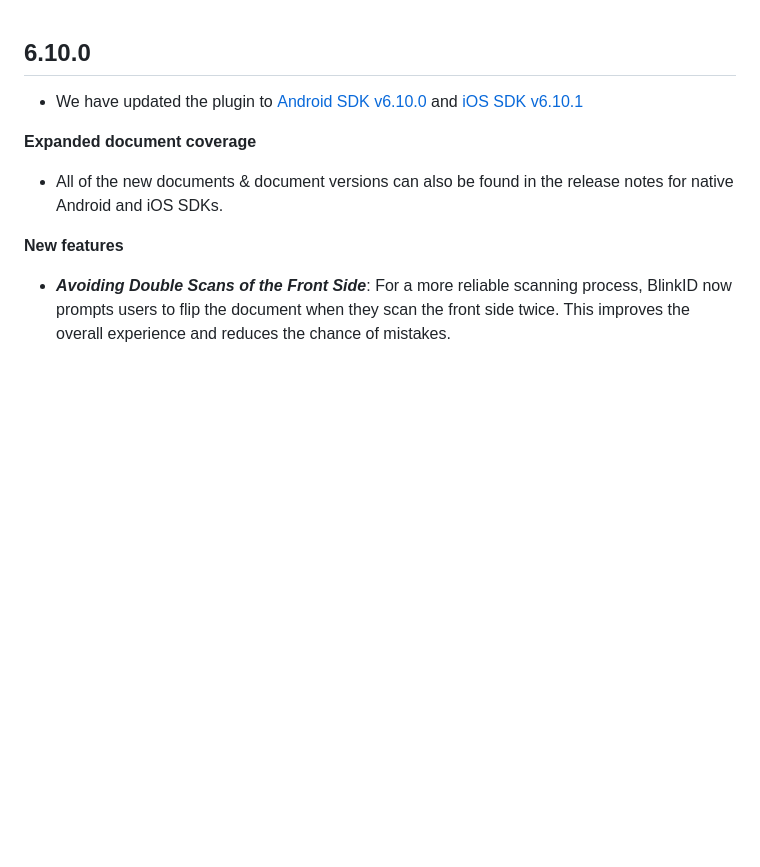
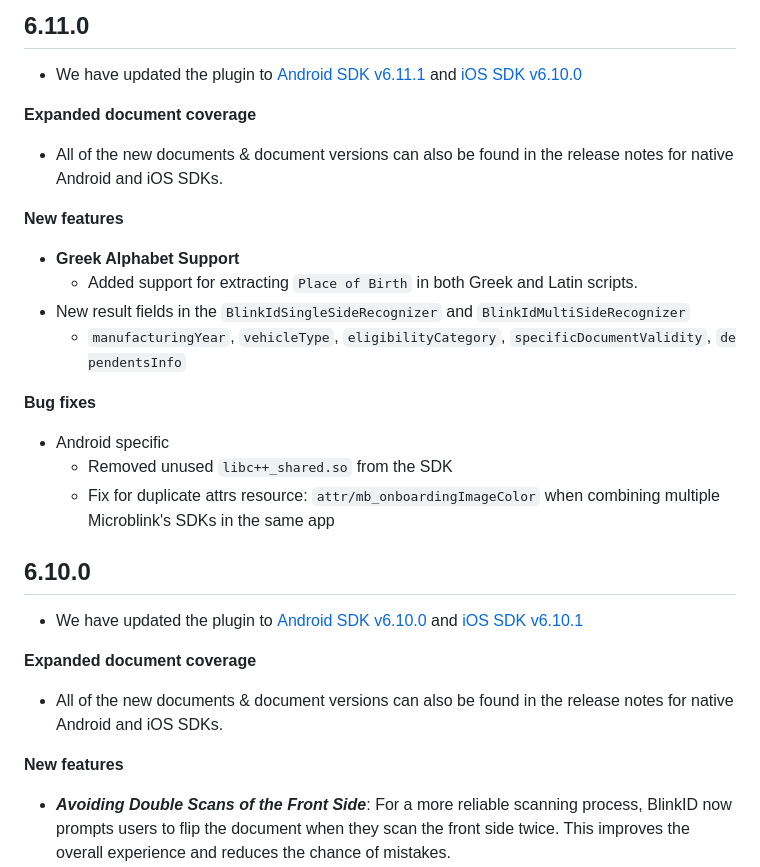
Before and after one commit to BlinkID/blinkid-capacitor, a Markdown page: Release notes.md, the part around the change. GitHub-like rendering; blank space fills up the shorter version.

```diff
--- a/Release notes.md
+++ b/Release notes.md
@@ -1,3 +1,24 @@
+## 6.11.0
+
+- We have updated the plugin to [Android SDK v6.11.1](https://github.com/BlinkID/blinkid-android/releases/tag/v6.11.1) and [iOS SDK v6.10.0](https://github.com/BlinkID/blinkid-ios/releases/tag/v6.11.0)
+
+**Expanded document coverage**
+
+- All of the new documents & document versions can also be found in the release notes for native Android and iOS SDKs.
+
+**New features**
+
+- **Greek Alphabet Support**
+    - Added support for extracting `Place of Birth` in both Greek and Latin scripts.
+- New result fields in the `BlinkIdSingleSideRecognizer` and `BlinkIdMultiSideRecognizer`
+    - `manufacturingYear`, `vehicleType`, `eligibilityCategory`, `specificDocumentValidity`, `dependentsInfo`
+
+**Bug fixes**
+
+- Android specific
+    - Removed unused `libc++_shared.so` from the SDK
+    - Fix for duplicate attrs resource: `attr/mb_onboardingImageColor` when combining multiple Microblink's SDKs in the same app
+
 ## 6.10.0
 
 - We have updated the plugin to [Android SDK v6.10.0](https://github.com/BlinkID/blinkid-android/releases/tag/v6.10.0) and [iOS SDK v6.10.1](https://github.com/BlinkID/blinkid-ios/releases/tag/v6.10.1)
```
